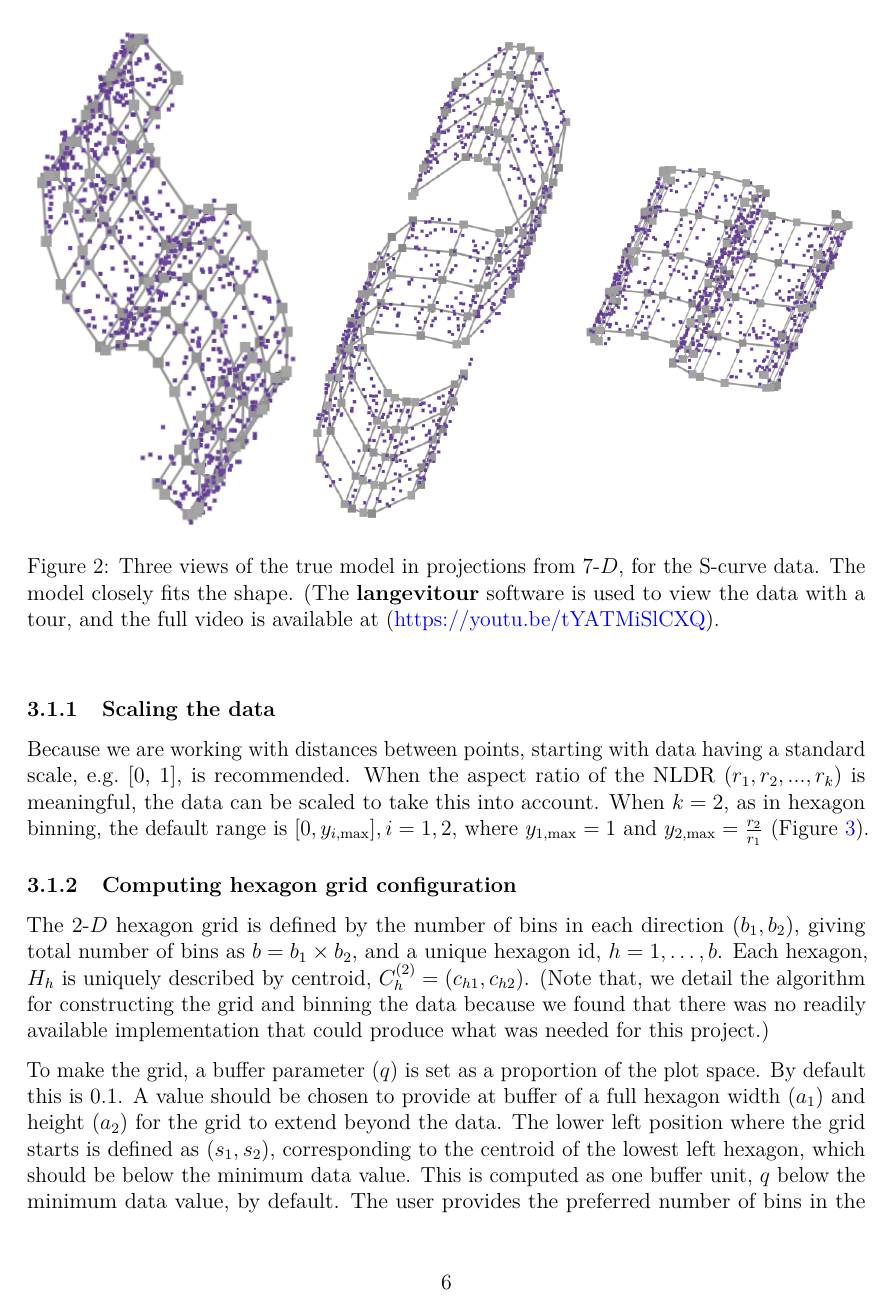
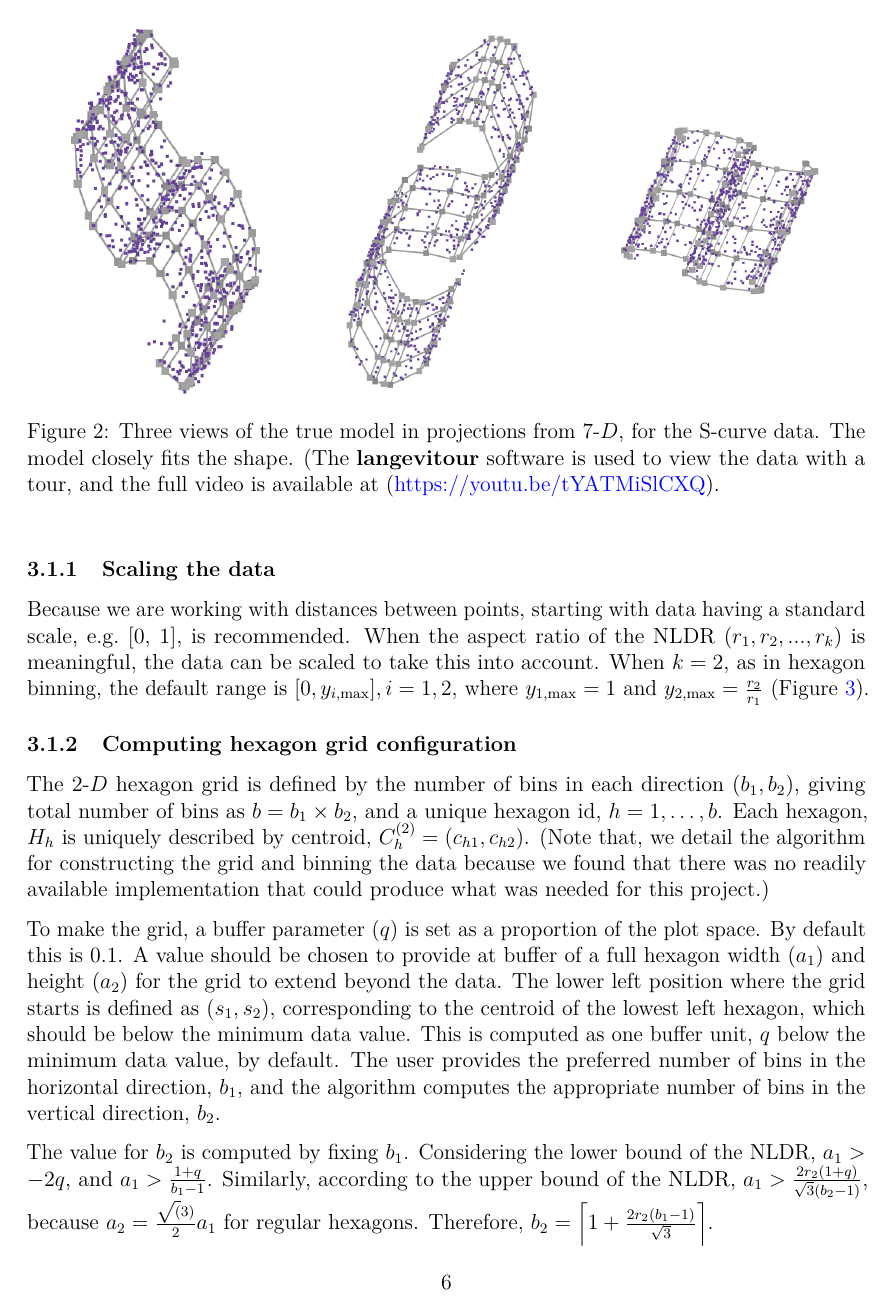
Before and after one commit to JayaniLakshika/paper-nldr-vis-algorithm, a LaTeX paper (paper.tex): page 6 of 31. Compiled offline with pdfLaTeX.

Commit message:
Update Figure 7

```diff
--- a/paper.tex
+++ b/paper.tex
@@ -438,13 +438,22 @@ geometric structure (true model) that we hope to capture.
 \begin{figure}[H]
 
 \begin{minipage}{0.33\linewidth}
-\includegraphics{figures/scurve/sc_true_1.png}\end{minipage}%
+\begin{center}
+\includegraphics[width=1.5625in,height=\textheight]{figures/scurve/sc_true_1.png}
+\end{center}
+\end{minipage}%
 %
 \begin{minipage}{0.33\linewidth}
-\includegraphics{figures/scurve/sc_true_2.png}\end{minipage}%
+\begin{center}
+\includegraphics[width=1.5625in,height=\textheight]{figures/scurve/sc_true_2.png}
+\end{center}
+\end{minipage}%
 %
 \begin{minipage}{0.33\linewidth}
-\includegraphics{figures/scurve/sc_true_3.png}\end{minipage}%
+\begin{center}
+\includegraphics[width=1.5625in,height=\textheight]{figures/scurve/sc_true_3.png}
+\end{center}
+\end{minipage}%
 
 \caption{\label{fig-scurve-true-sc}Three views of the true model in
 projections from \(7\text{-}D\), for the S-curve data. The model closely
```
Also changed, not shown: paper.tex (4 more changed lines), 1 other file.
